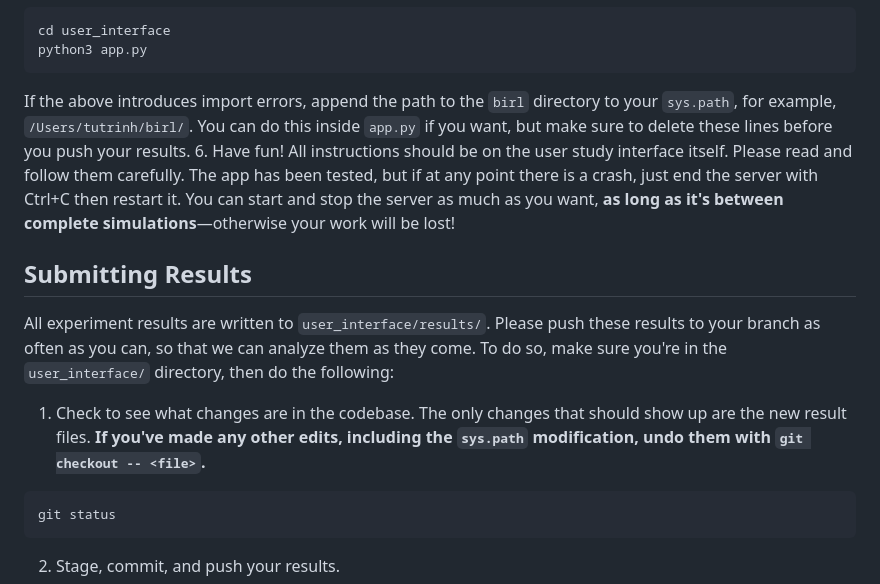
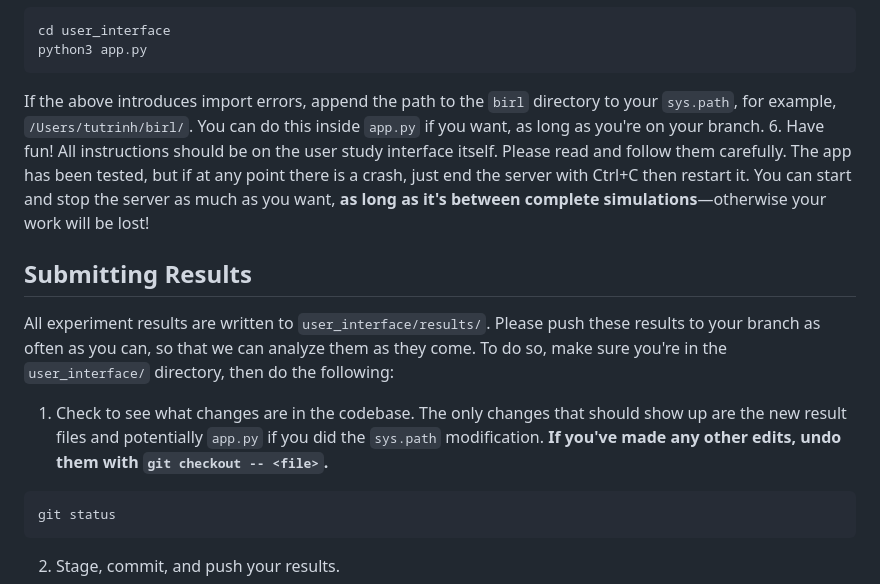
Before and after one commit to dsbrown1331/birl, a Markdown page: README.md, the part around the change. Drawn GitHub-style.

````diff
--- a/README.md
+++ b/README.md
@@ -38,12 +38,12 @@ pip install -r requirements.txt
 cd user_interface
 python3 app.py
 ```
-If the above introduces import errors, append the path to the `birl` directory to your `sys.path`, for example, `/Users/tutrinh/birl/`. You can do this inside `app.py` if you want, but make sure to delete these lines before you push your results.
+If the above introduces import errors, append the path to the `birl` directory to your `sys.path`, for example, `/Users/tutrinh/birl/`. You can do this inside `app.py` if you want, as long as you're on your branch.
 6. Have fun! All instructions should be on the user study interface itself. Please read and follow them carefully. The app has been tested, but if at any point there is a crash, just end the server with Ctrl+C then restart it. You can start and stop the server as much as you want, **as long as it's between complete simulations**—otherwise your work will be lost!
 
 ## Submitting Results
 All experiment results are written to `user_interface/results/`. Please push these results to your branch as often as you can, so that we can analyze them as they come. To do so, make sure you're in the `user_interface/` directory, then do the following:
-1. Check to see what changes are in the codebase. The only changes that should show up are the new result files. **If you've made any other edits, including the `sys.path` modification, undo them with `git checkout -- <file>`.**
+1. Check to see what changes are in the codebase. The only changes that should show up are the new result files and potentially `app.py` if you did the `sys.path` modification. **If you've made any other edits, undo them with `git checkout -- <file>`.**
 ```
 git status
 ```
````
